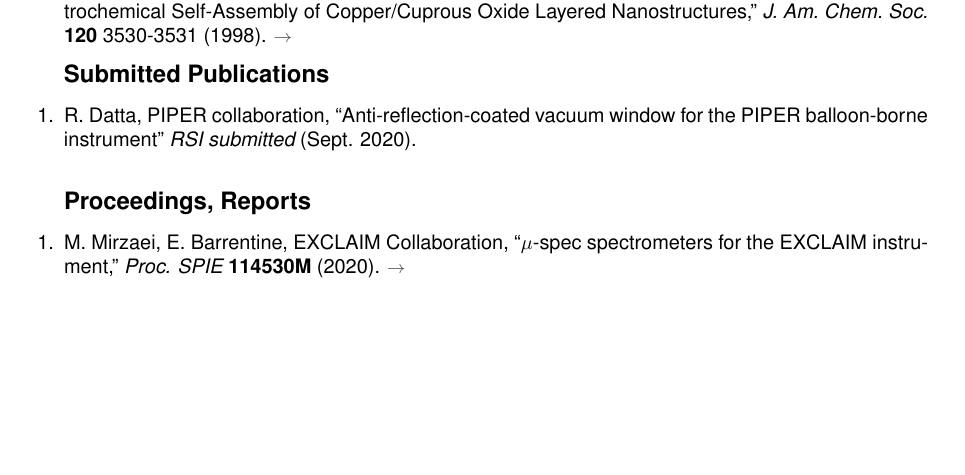
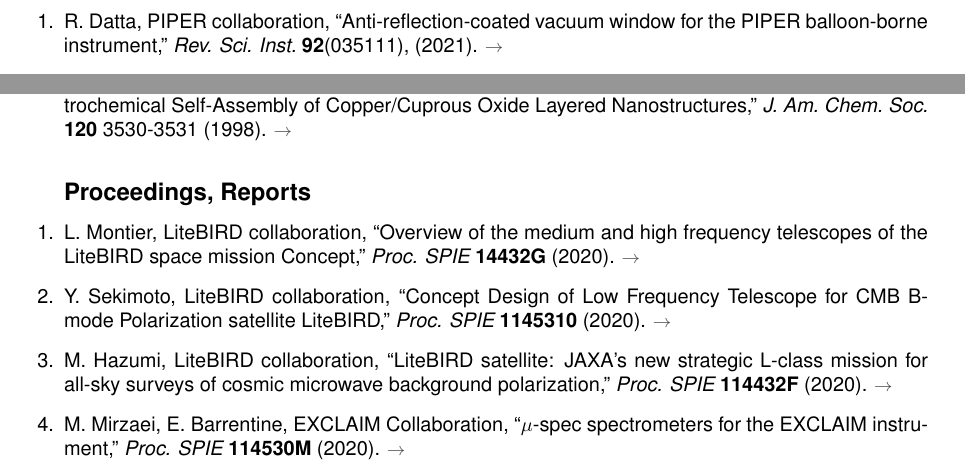
Before and after one commit to eric-switzer/cv_switzer, a LaTeX CV (cv_switzer_online.tex, which reads definitions.tex): part of page 6 of 15 before the commit and two parts of pages 1 and 6 of 15 after it, the two joined at a grey line, cut so that both start at the same text, the shorter picture padded with empty space. Compiled offline with pdfLaTeX.

Commit message:
SPIE and RSI

```diff
--- a/definitions.tex
+++ b/definitions.tex
@@ -1,4 +1,4 @@
-\newcommand{\lastupdated}{January 15, 2021}
+\newcommand{\lastupdated}{March 19, 2021}
 
 \definecolor{light-gray}{gray}{0.60}
 \definecolor{dark-gray}{gray}{0.30}
@@ -40,7 +40,7 @@
 \item \href{http://kicp.uchicago.edu/}{Postdoctoral Fellow, Kavli Institute for Cosmological Physics, University of Chicago, 2008-2011.}
 \item \href{http://www.princeton.edu/}{Ph.D. Physics, Princeton University, 2008.}
 \item \href{http://www.uchicago.edu}{B.A. Physics (with honors), University of Chicago, 2003.}
-\item US citizen.
+%\item Rolla High School, Rolla Missouri
 \end{resitem}
 
 %Past and present research areas: instrumentation and data analysis for cosmic
@@ -260,6 +260,20 @@
 %------------------------------------------------------------------------------
 %publication definitions
 %------------------------------------------------------------------------------
+\newcommand{\LiteBIRDLFT}{Y.\ Sekimoto, LiteBIRD collaboration, ``Concept
+Design of Low Frequency Telescope for CMB B-mode Polarization satellite
+LiteBIRD," {\em Proc. SPIE}~{\bf 1145310} (2020).}
+\newcommand{\LiteBIRDLFThttp}[1]{\linkarticle{\LiteBIRDLFT}{https://doi.org/10.1117/12.2561841}{#1}}
+
+\newcommand{\LiteBIRDMHFT}{L.\ Montier, LiteBIRD collaboration, ``Overview of the medium and high frequency telescopes of the LiteBIRD space mission
+Concept," {\em Proc. SPIE}~{\bf 14432G} (2020).}
+\newcommand{\LiteBIRDMHFThttp}[1]{\linkarticle{\LiteBIRDMHFT}{https://doi.org/10.1117/12.2562243}{#1}}
+
+\newcommand{\LiteBIRDoverview}{M.\ Hazumi, LiteBIRD collaboration, ``LiteBIRD
+satellite: JAXA's new strategic L-class mission for all-sky surveys of cosmic
+microwave background polarization," {\em Proc. SPIE}~{\bf 114432F} (2020).}
+\newcommand{\LiteBIRDoverviewhttp}[1]{\linkarticle{\LiteBIRDoverview}{https://doi.org/10.1117/12.2563050}{#1}}
+
 \newcommand{\EXCLAIMSPIEuspec}{M.\ Mirzaei, E.\ Barrentine, EXCLAIM
 Collaboration, ``$\mu$-spec spectrometers for the EXCLAIM instrument," {\em
 Proc. SPIE}~{\bf 114530M} (2020).}
@@ -276,23 +290,34 @@
 mapping," {\em Proc. SPIE}~{\bf 1144524} (2020).}
 \newcommand{\EXCLAIMSPIEhttp}[1]{\linkarticle{\EXCLAIMSPIE}{https://doi.org/10.1117/12.2561069}{#1}}
 
-\newcommand{\PIPERwindows}{R.\ Datta, PIPER collaboration, ``Anti-reflection-coated vacuum window for the PIPER balloon-borne instrument" {\em RSI submitted} (Sept. 2020).}
+\newcommand{\PIPERwindows}{R.\ Datta, PIPER collaboration,
+``Anti-reflection-coated vacuum window for the PIPER balloon-borne instrument,"
+{\em Rev. Sci. Inst.}~{\bf 92}(035111), (2021).}
+\newcommand{\PIPERwindowshttp}[1]{\linkarticle{\PIPERwindows}{https://doi.org/10.1063/5.0029430}{#1}}
 
-\newcommand{\ACTfourpower}{S.\ K.\ Choi, M.\ Hasselfield, S.\ P.\ Ho, B.\ Koopman, M.\ Lungu, ACT Collaboration, ``The Atacama Cosmology Telescope: A Measurement of the Cosmic Microwave Background Power Spectra at 98 and 150 GHz" {\em JCAP}~{\bf 12}:45 (2020).}
+\newcommand{\ACTfourpower}{S.\ K.\ Choi, M.\ Hasselfield, S.\ P.\ Ho, B.\
+Koopman, M.\ Lungu, ACT Collaboration, ``The Atacama Cosmology Telescope: A
+Measurement of the Cosmic Microwave Background Power Spectra at 98 and 150 GHz"
+{\em JCAP}~{\bf 12}:45 (2020).}
 \newcommand{\ACTfourpowerhttp}[1]{\linkarticle{\ACTfourpower}{https://ui.adsabs.harvard.edu/abs/2020JCAP...12..045C/abstract}{#1}}
 
-\newcommand{\ACTfoursummary}{S.\ Aiola, E.\ Calabrese, L.\ Maurin, S.\ Naess, B.\ L.\ Schmitt, ACT Collaboration, ``The Atacama Cosmology Telescope: DR4 Maps and Cosmological Parameters" {\em JCAP}~{\bf 12}:47 (2020).}
+\newcommand{\ACTfoursummary}{S.\ Aiola, E.\ Calabrese, L.\ Maurin, S.\ Naess,
+B.\ L.\ Schmitt, ACT Collaboration, ``The Atacama Cosmology Telescope: DR4 Maps
+and Cosmological Parameters" {\em JCAP}~{\bf 12}:47 (2020).}
 \newcommand{\ACTfoursummaryhttp}[1]{\linkarticle{\ACTfoursummary}{https://ui.adsabs.harvard.edu/abs/2020JCAP...12..047A/abstract}{#1}}
 
-\newcommand{\SPTptsrcfinal}{W.\ Everett, SPT collaboration ``Millimeter-wave Point Sources from the 2500-square-degree SPT-SZ Survey: Catalog and Population Statistics" {\em ApJ}(1) (2020).}
+\newcommand{\SPTptsrcfinal}{W.\ Everett, SPT collaboration ``Millimeter-wave
+Point Sources from the 2500-square-degree SPT-SZ Survey: Catalog and Population
+Statistics" {\em ApJ}(1) (2020).}
 \newcommand{\SPTptsrcfinalhttp}[1]{\linkarticle{\SPTptsrcfinal}{https://ui.adsabs.harvard.edu/abs/2020ApJ...900...55E/abstract}{#1}}
 
 \newcommand{\LitebirdLTD}{H.\ Sugai, LiteBIRD collaboration ``Updated
 design of the CMB polarization experiment satellite LiteBIRD" {\em JLTP} (2020).}
 \newcommand{\LitebirdLTDhttp}[1]{\linkarticle{\LitebirdLTD}{https://arxiv.org/abs/2001.01724}{#1}}
 
-\newcommand{\EXCLAIMoverview}{{\bf E.\ R.\ Switzer}, EXCLAIM Collaboration ``The Experiment for Cryogenic Large-aperture Intensity Mapping
-(EXCLAIM)," {\em JLTP} (Jan. 2020).}
+\newcommand{\EXCLAIMoverview}{{\bf E.\ R.\ Switzer}, EXCLAIM Collaboration
+``The Experiment for Cryogenic Large-aperture Intensity Mapping (EXCLAIM),"
+{\em JLTP} (Jan. 2020).}
 \newcommand{\EXCLAIMoverviewhttp}[1]{\linkarticle{\EXCLAIMoverview}{https://arxiv.org/abs/1912.07118}{#1}}
 
 \newcommand{\SPTPolptsrc}{N.\ Gupta, C.\ L.\ Reichardt, SPTPol collaboration,
@@ -1101,13 +1126,13 @@
 \newcommand{\preprints}[1]{
 \reshead{Submitted Publications}
 \begin{enumerate}
-\item \PIPERwindows
 \end{enumerate}
 }
 
 \newcommand{\refereed}[1]{
 \reshead{Refereed Publications}
 \begin{enumerate}
+\item \PIPERwindowshttp{#1}
 \item \ACTfoursummaryhttp{#1}
 \item \ACTfourpowerhttp{#1}
 \item \SPTptsrcfinalhttp{#1}
@@ -1191,6 +1216,9 @@
 \newcommand{\reports}[1]{
 \reshead{Proceedings, Reports}
 \begin{enumerate}
+\item \LiteBIRDMHFThttp{#1}
+\item \LiteBIRDLFThttp{#1}
+\item \LiteBIRDoverviewhttp{#1}
 \item \EXCLAIMSPIEuspechttp{#1}
 \item \EXCLAIMSPIEopticshttp{#1}
 \item \EXCLAIMSPIEhttp{#1}
```
Also changed, not shown: cv_switzer_online.tex (+1 -1 lines), cv_switzer_online.pdf.
